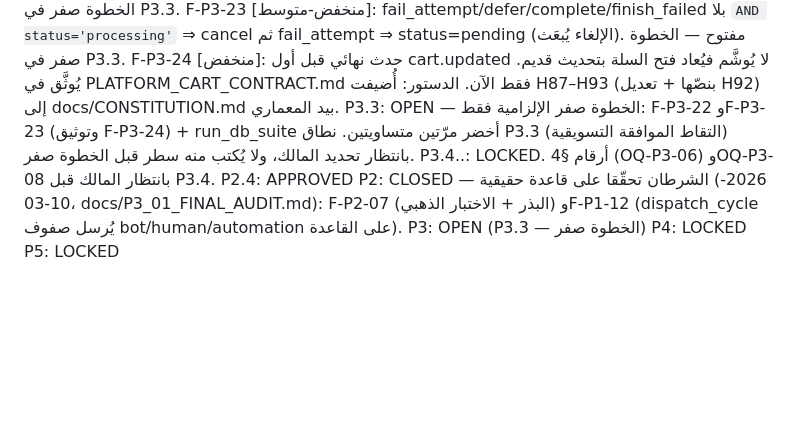
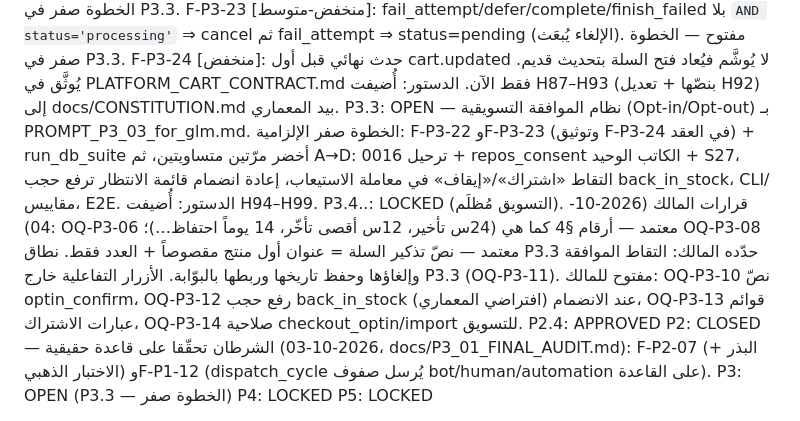
Before and after one commit to falhomis-creator/sharwa-ai, a Markdown page: docs/PHASE_GATE.md, the part around the change. Rendered like a GitHub page; blank space fills up the shorter version.

Commit message:
docs: define P3.3 scope, append H94-H99, and add P3.3 prompt

```diff
--- a/docs/PHASE_GATE.md
+++ b/docs/PHASE_GATE.md
@@ -126,7 +126,8 @@ F-P3-22 [متوسط، كامن، حاجز لـP3.4]: مهمة مُلغاة إل
 F-P3-23 [منخفض-متوسط]: fail_attempt/defer/complete/finish_failed بلا `AND status='processing'` ⇒ cancel ثم fail_attempt ⇒ status=pending (الإلغاء يُبعَث). مفتوح — الخطوة صفر في P3.3.
 F-P3-24 [منخفض]: حدث نهائي قبل أول cart.updated لا يُوشَّم فيُعاد فتح السلة بتحديث قديم. يُوثَّق في PLATFORM_CART_CONTRACT.md فقط الآن.
 الدستور: أُضيفت H87–H93 (بنصّها + تعديل H92) إلى docs/CONSTITUTION.md بيد المعماري.
-P3.3: OPEN — الخطوة صفر الإلزامية فقط: F-P3-22 وF-P3-23 (وتوثيق F-P3-24) + run_db_suite أخضر مرّتين متساويتين. نطاق P3.3 (التقاط الموافقة التسويقية) بانتظار تحديد المالك، ولا يُكتب منه سطر قبل الخطوة صفر. P3.4..: LOCKED. أرقام §4 (OQ-P3-06) وOQ-P3-08 بانتظار المالك قبل P3.4.
+P3.3: OPEN — نظام الموافقة التسويقية (Opt-in/Opt-out) بـ PROMPT_P3_03_for_glm.md. الخطوة صفر الإلزامية: F-P3-22 وF-P3-23 (وتوثيق F-P3-24 في العقد) + run_db_suite أخضر مرّتين متساويتين، ثم A→D: ترحيل 0016 + repos_consent الكاتب الوحيد + S27، التقاط «اشتراك»/«إيقاف» في معاملة الاستيعاب، إعادة انضمام قائمة الانتظار ترفع حجب back_in_stock، CLI/مقاييس، E2E. الدستور: أُضيفت H94–H99. P3.4..: LOCKED (التسويق مُظلَم).
+قرارات المالك (2026-10-04): OQ-P3-06 معتمد — أرقام §4 كما هي (24س تأخير، 12س أقصى تأخّر، 14 يوماً احتفاظ…)؛ OQ-P3-08 معتمد — نصّ تذكير السلة = عنوان أول منتج مقصوصاً + العدد فقط. نطاق P3.3 حدّده المالك: التقاط الموافقة وإلغاؤها وحفظ تاريخها وربطها بالبوّابة. الأزرار التفاعلية خارج P3.3 (OQ-P3-11). مفتوح للمالك: OQ-P3-10 نصّ optin_confirm، OQ-P3-12 رفع حجب back_in_stock عند الانضمام (افتراضي المعماري)، OQ-P3-13 قوائم عبارات الاشتراك، OQ-P3-14 صلاحية checkout_optin/import للتسويق.
 P2.4: APPROVED
 P2: CLOSED — الشرطان تحقّقا على قاعدة حقيقية (2026-10-03، docs/P3_01_FINAL_AUDIT.md): F-P2-07 (البذر + الاختبار الذهبي) وF-P1-12 (dispatch_cycle يُرسل صفوف bot/human/automation على القاعدة).
 P3: OPEN (P3.3 — الخطوة صفر)
```
Also changed, not shown: PROMPT_P3_03_for_glm.md (added, +85 -0 lines), docs/CONSTITUTION.md (+9 -0 lines).
